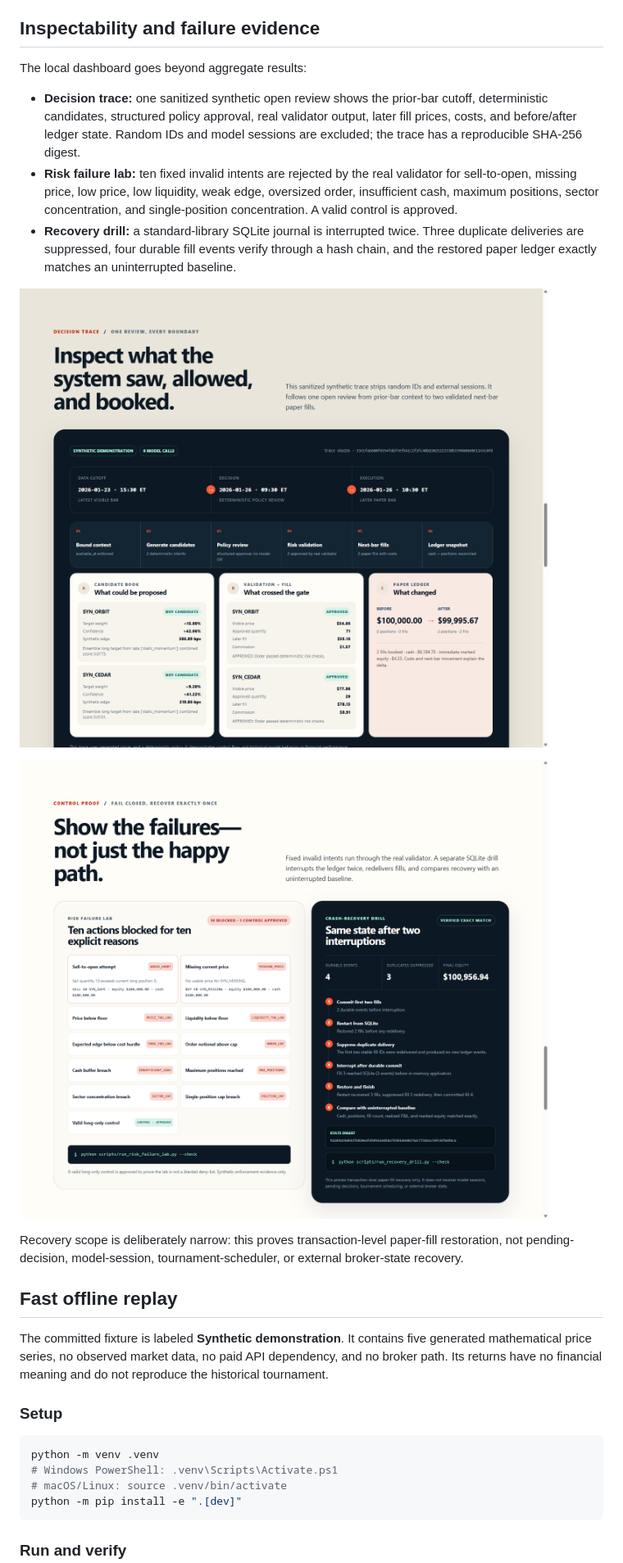
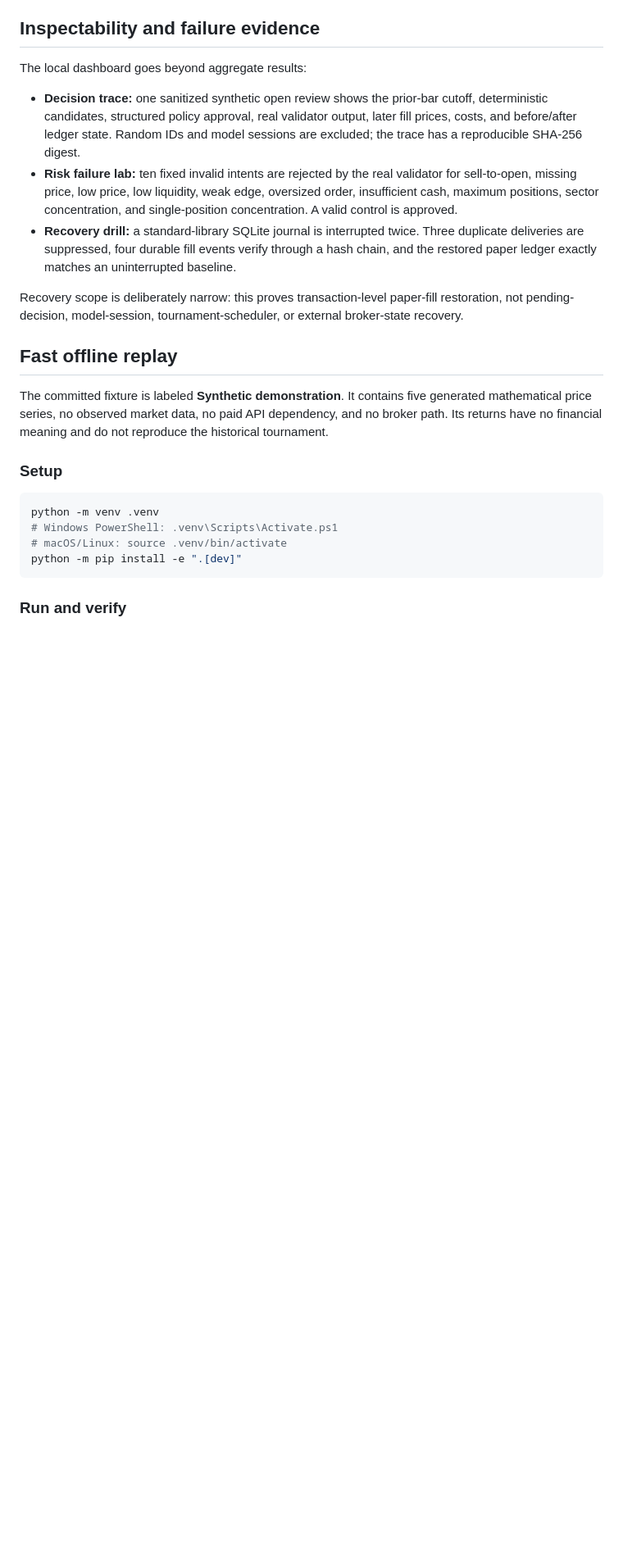
Before and after one commit to PPDEGRET/financebot-agent-evaluation, a Markdown page: README.md, the part around one of its changes. Shown at 82% size. GitHub-like rendering; blank space fills up the shorter version.

Commit message:
Remove README visuals

```diff
--- a/README.md
+++ b/README.md
@@ -64,10 +60,6 @@ The local dashboard goes beyond aggregate results:
 - **Decision trace:** one sanitized synthetic open review shows the prior-bar cutoff, deterministic candidates, structured policy approval, real validator output, later fill prices, costs, and before/after ledger state. Random IDs and model sessions are excluded; the trace has a reproducible SHA-256 digest.
 - **Risk failure lab:** ten fixed invalid intents are rejected by the real validator for sell-to-open, missing price, low price, low liquidity, weak edge, oversized order, insufficient cash, maximum positions, sector concentration, and single-position concentration. A valid control is approved.
 - **Recovery drill:** a standard-library SQLite journal is interrupted twice. Three duplicate deliveries are suppressed, four durable fill events verify through a hash chain, and the restored paper ledger exactly matches an uninterrupted baseline.
-
-![FINANCEBOT decision trace](docs/screenshots/trace-desktop.png)
-
-![FINANCEBOT risk failure and recovery controls](docs/screenshots/controls-desktop.png)
 
 Recovery scope is deliberately narrow: this proves transaction-level paper-fill restoration, not pending-decision, model-session, tournament-scheduler, or external broker-state recovery.
 
```
Also changed, not shown: other parts of README.md (+0 -4 lines), RELEASE_CHECKLIST.md (+1 -1 lines).
